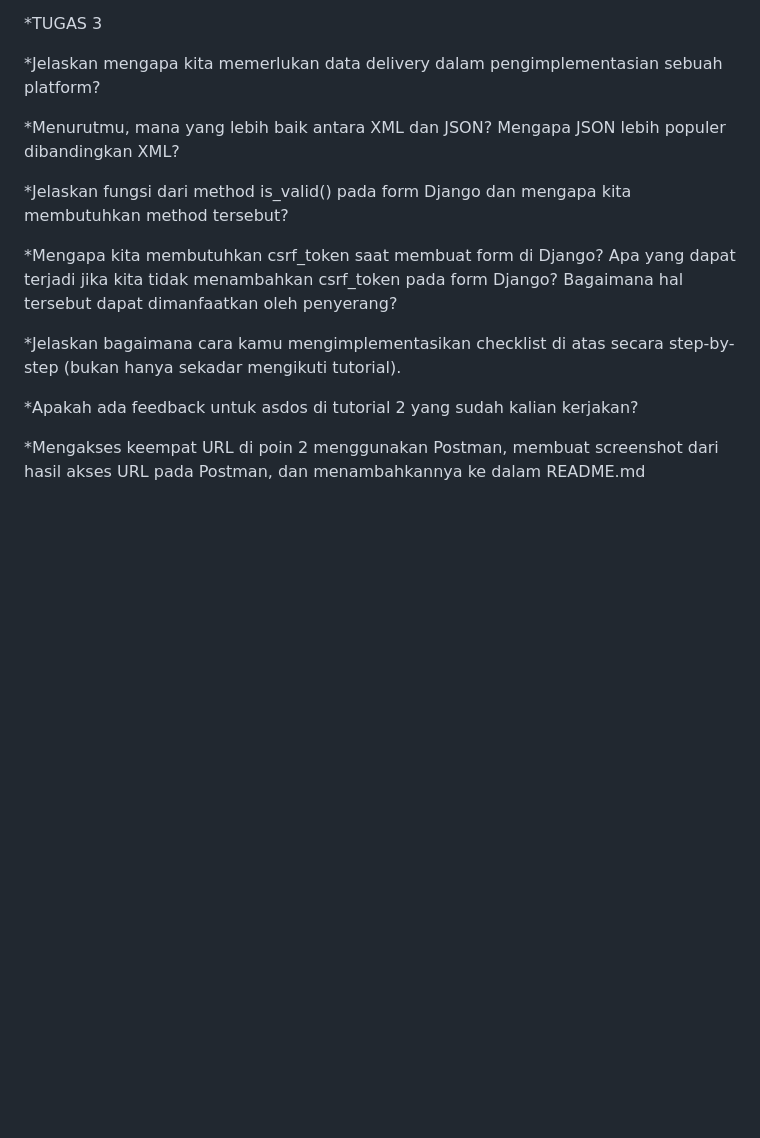
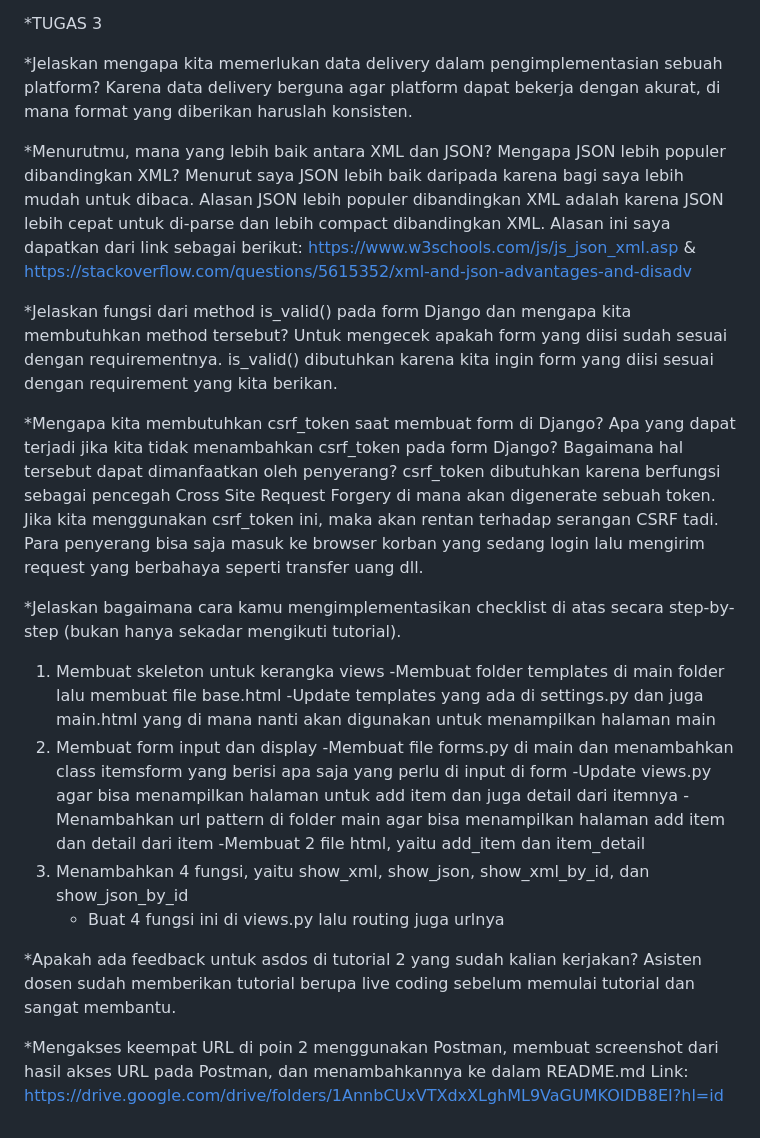
Before and after one commit to MafazaAnanda/siuuu-store, a Markdown page: README.md, the part around the change. GitHub-like rendering; blank space fills up the shorter version.

```diff
--- a/README.md
+++ b/README.md
@@ -55,15 +55,31 @@ Asisten dosen sudah menyampaikan informasi-informasi yang diperlukan untuk menye
 *TUGAS 3
 
 *Jelaskan mengapa kita memerlukan data delivery dalam pengimplementasian sebuah platform?
+Karena data delivery berguna agar platform dapat bekerja dengan akurat, di mana format yang diberikan haruslah konsisten.
 
 *Menurutmu, mana yang lebih baik antara XML dan JSON? Mengapa JSON lebih populer dibandingkan XML?
+Menurut saya JSON lebih baik daripada karena bagi saya lebih mudah untuk dibaca. Alasan JSON lebih populer dibandingkan XML adalah karena JSON lebih cepat untuk di-parse dan lebih compact dibandingkan XML. Alasan ini saya dapatkan dari link sebagai berikut: https://www.w3schools.com/js/js_json_xml.asp & https://stackoverflow.com/questions/5615352/xml-and-json-advantages-and-disadv
 
 *Jelaskan fungsi dari method is_valid() pada form Django dan mengapa kita membutuhkan method tersebut?
+Untuk mengecek apakah form yang diisi sudah sesuai dengan requirementnya. is_valid() dibutuhkan karena kita ingin form yang diisi sesuai dengan requirement yang kita berikan.
 
 *Mengapa kita membutuhkan csrf_token saat membuat form di Django? Apa yang dapat terjadi jika kita tidak menambahkan csrf_token pada form Django? Bagaimana hal tersebut dapat dimanfaatkan oleh penyerang?
+csrf_token dibutuhkan karena berfungsi sebagai pencegah Cross Site Request Forgery di mana akan digenerate sebuah token. Jika kita menggunakan csrf_token ini, maka akan rentan terhadap serangan CSRF tadi. Para penyerang bisa saja masuk ke browser korban yang sedang login lalu mengirim request yang berbahaya seperti transfer uang dll.
 
 *Jelaskan bagaimana cara kamu mengimplementasikan checklist di atas secara step-by-step (bukan hanya sekadar mengikuti tutorial).
+1. Membuat skeleton untuk kerangka views
+    -Membuat folder templates di main folder lalu membuat file base.html
+    -Update templates yang ada di settings.py dan juga main.html yang di mana nanti akan digunakan untuk menampilkan halaman main
+2. Membuat form input dan display
+    -Membuat file forms.py di main dan menambahkan class itemsform yang berisi apa saja yang perlu di input di form
+    -Update views.py agar bisa menampilkan halaman untuk add item dan juga detail dari itemnya
+    -Menambahkan url pattern di folder main agar bisa menampilkan halaman add item dan detail dari item
+    -Membuat 2 file html, yaitu add_item dan item_detail
+3. Menambahkan 4 fungsi, yaitu show_xml, show_json, show_xml_by_id, dan show_json_by_id
+    - Buat 4 fungsi ini di views.py lalu routing juga urlnya
 
 *Apakah ada feedback untuk asdos di tutorial 2 yang sudah kalian kerjakan?
+Asisten dosen sudah memberikan tutorial berupa live coding sebelum memulai tutorial dan sangat membantu.
 
 *Mengakses keempat URL di poin 2 menggunakan Postman, membuat screenshot dari hasil akses URL pada Postman, dan menambahkannya ke dalam README.md
+Link: https://drive.google.com/drive/folders/1AnnbCUxVTXdxXLghML9VaGUMKOIDB8EI?hl=id
```
